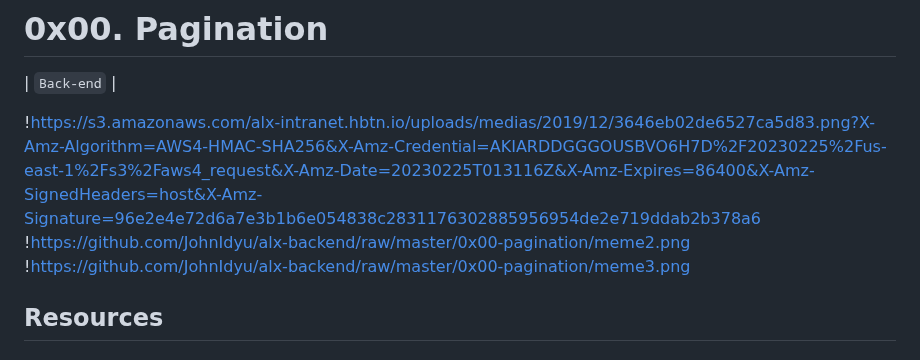
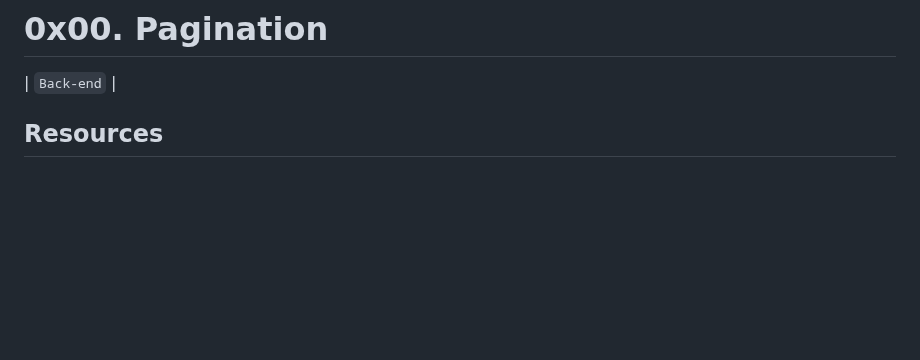
Before and after one commit to JohnIdyu/alx-backend, a Markdown page: 0x00-pagination/README.md, the part around the change. Rendered like a GitHub page; blank space fills up the shorter version.

```diff
--- a/0x00-pagination/README.md
+++ b/0x00-pagination/README.md
@@ -1,10 +1,6 @@
 # 0x00. Pagination
 
 | `Back-end` |
-
-!https://s3.amazonaws.com/alx-intranet.hbtn.io/uploads/medias/2019/12/3646eb02de6527ca5d83.png?X-Amz-Algorithm=AWS4-HMAC-SHA256&X-Amz-Credential=AKIARDDGGGOUSBVO6H7D%2F20230225%2Fus-east-1%2Fs3%2Faws4_request&X-Amz-Date=20230225T013116Z&X-Amz-Expires=86400&X-Amz-SignedHeaders=host&X-Amz-Signature=96e2e4e72d6a7e3b1b6e054838c2831176302885956954de2e719ddab2b378a6
-!https://github.com/JohnIdyu/alx-backend/raw/master/0x00-pagination/meme2.png
-!https://github.com/JohnIdyu/alx-backend/raw/master/0x00-pagination/meme3.png
 
 ## Resources
 
```
